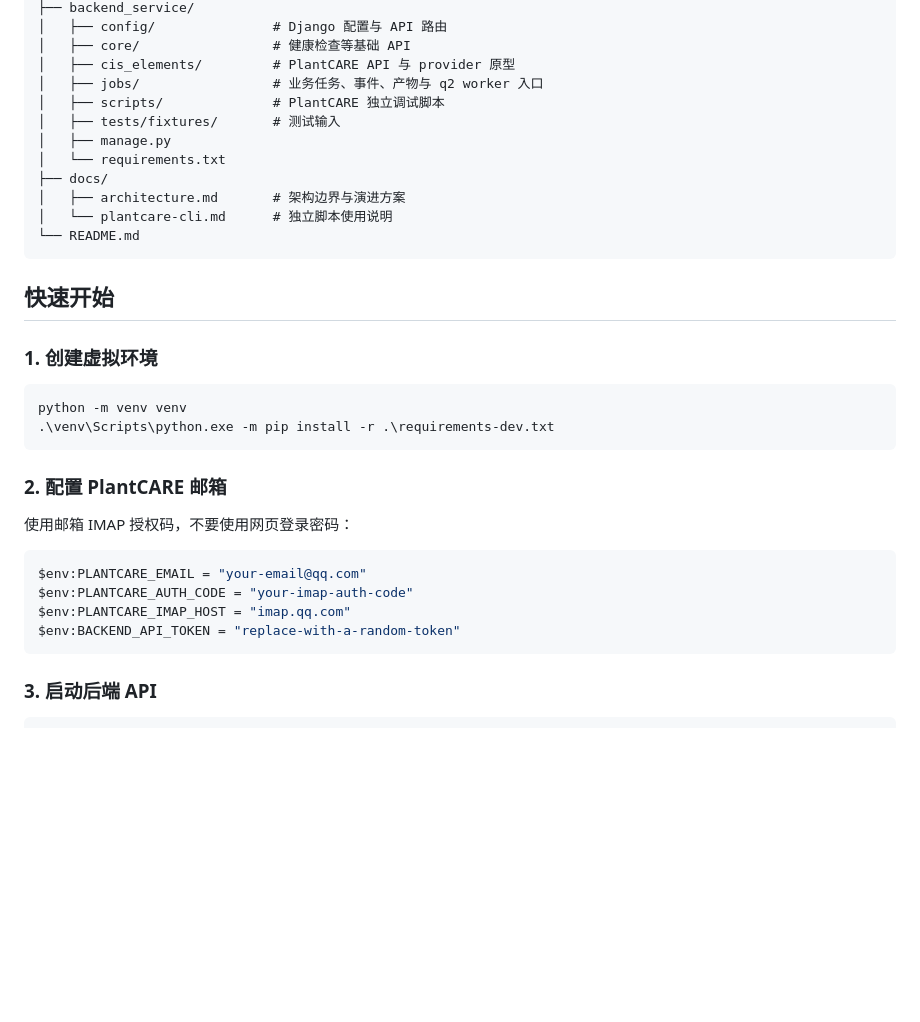
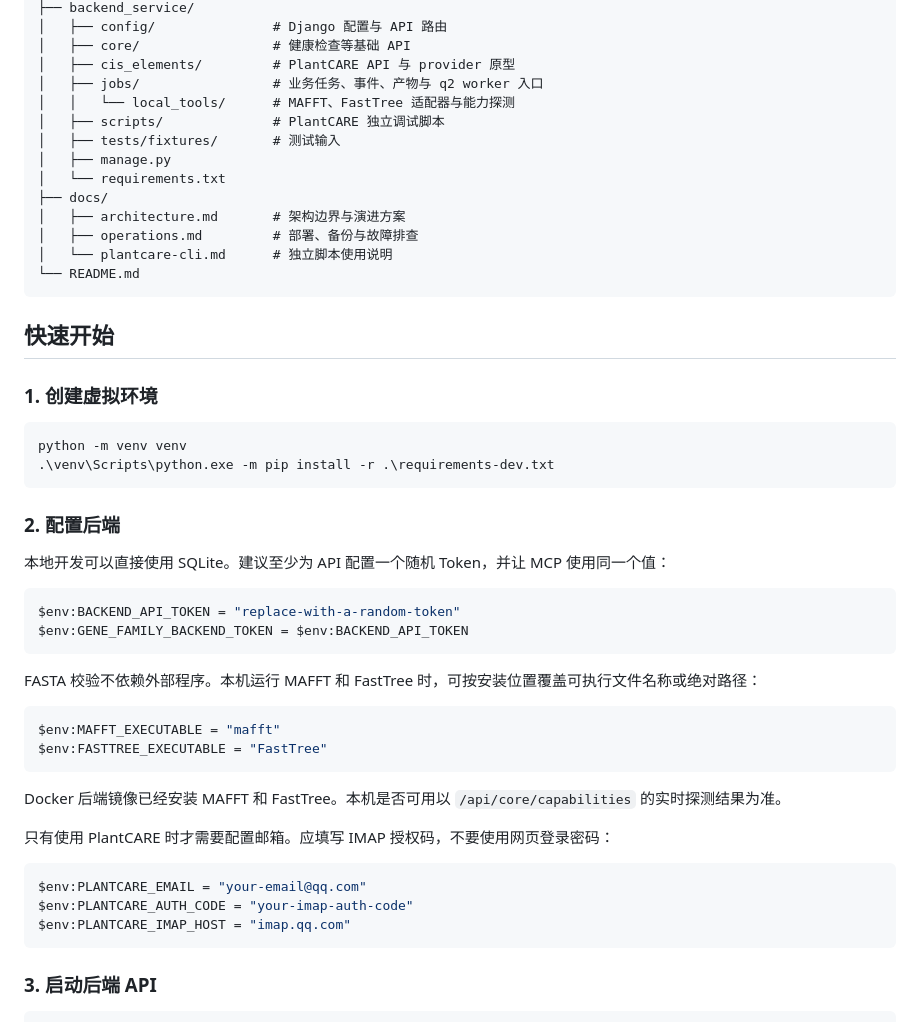
Before and after one commit to xxay-16/gene-family-mcp, a Markdown page: README.md, the part around one of its changes. Rendered like a GitHub page; blank space fills up the shorter version.

````diff
--- a/README.md
+++ b/README.md
@@ -93,12 +91,14 @@ gene-family-mcp/
 │   ├── core/                 # 健康检查等基础 API
 │   ├── cis_elements/         # PlantCARE API 与 provider 原型
 │   ├── jobs/                 # 业务任务、事件、产物与 q2 worker 入口
+│   │   └── local_tools/      # MAFFT、FastTree 适配器与能力探测
 │   ├── scripts/              # PlantCARE 独立调试脚本
 │   ├── tests/fixtures/       # 测试输入
 │   ├── manage.py
 │   └── requirements.txt
 ├── docs/
 │   ├── architecture.md       # 架构边界与演进方案
+│   ├── operations.md         # 部署、备份与故障排查
 │   └── plantcare-cli.md      # 独立脚本使用说明
 └── README.md
 ```
@@ -112,15 +112,30 @@ python -m venv venv
 .\venv\Scripts\python.exe -m pip install -r .\requirements-dev.txt
 ```
 
-### 2. 配置 PlantCARE 邮箱
+### 2. 配置后端
 
-使用邮箱 IMAP 授权码，不要使用网页登录密码：
+本地开发可以直接使用 SQLite。建议至少为 API 配置一个随机 Token，并让 MCP 使用同一个值：
+
+```powershell
+$env:BACKEND_API_TOKEN = "replace-with-a-random-token"
+$env:GENE_FAMILY_BACKEND_TOKEN = $env:BACKEND_API_TOKEN
+```
+
+FASTA 校验不依赖外部程序。本机运行 MAFFT 和 FastTree 时，可按安装位置覆盖可执行文件名称或绝对路径：
+
+```powershell
+$env:MAFFT_EXECUTABLE = "mafft"
+$env:FASTTREE_EXECUTABLE = "FastTree"
+```
+
+Docker 后端镜像已经安装 MAFFT 和 FastTree。本机是否可用以 `/api/core/capabilities` 的实时探测结果为准。
+
+只有使用 PlantCARE 时才需要配置邮箱。应填写 IMAP 授权码，不要使用网页登录密码：
 
 ```powershell
 $env:PLANTCARE_EMAIL = "your-email@qq.com"
 $env:PLANTCARE_AUTH_CODE = "your-imap-auth-code"
 $env:PLANTCARE_IMAP_HOST = "imap.qq.com"
-$env:BACKEND_API_TOKEN = "replace-with-a-random-token"
 ```
 
 ### 3. 启动后端 API
````
Also changed, not shown: other parts of README.md (+45 -11 lines).
